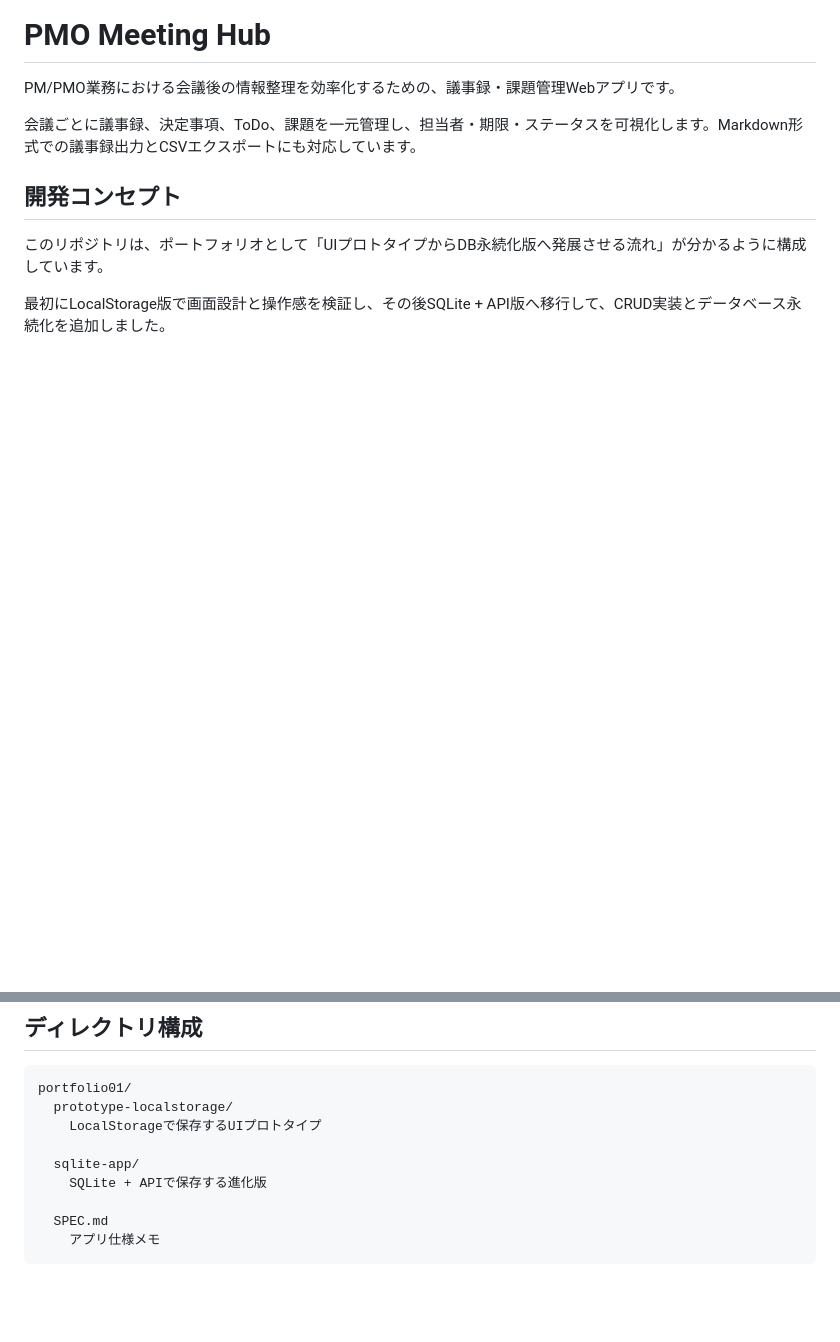
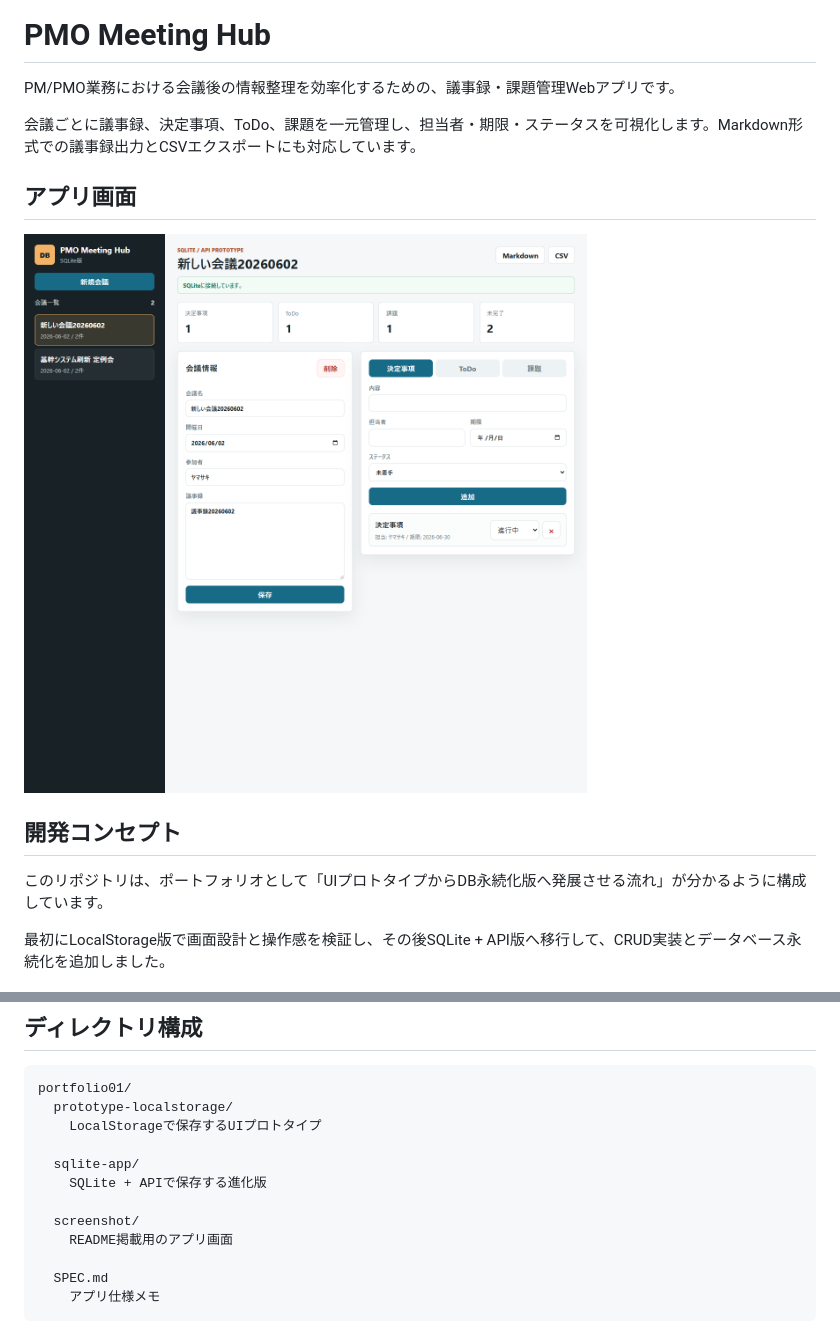
Before and after one commit to MonkModeMan/codex-portfolio01, a Markdown page: README.md, 2 parts joined by grey strips. Drawn GitHub-style; pictures changed too: screenshot/PMO Meeting Hub SQLite.png (added); blank space fills up the shorter version.

Commit message:
Add app screenshot to README

```diff
--- a/README.md
+++ b/README.md
@@ -3,6 +3,10 @@
 PM/PMO業務における会議後の情報整理を効率化するための、議事録・課題管理Webアプリです。
 
 会議ごとに議事録、決定事項、ToDo、課題を一元管理し、担当者・期限・ステータスを可視化します。Markdown形式での議事録出力とCSVエクスポートにも対応しています。
+
+## アプリ画面
+
+![PMO Meeting Hub SQLite版](screenshot/PMO%20Meeting%20Hub%20SQLite.png)
 
 ## 開発コンセプト
 
@@ -19,6 +23,9 @@ portfolio01/
 
   sqlite-app/
     SQLite + APIで保存する進化版
+
+  screenshot/
+    README掲載用のアプリ画面
 
   SPEC.md
     アプリ仕様メモ
```
